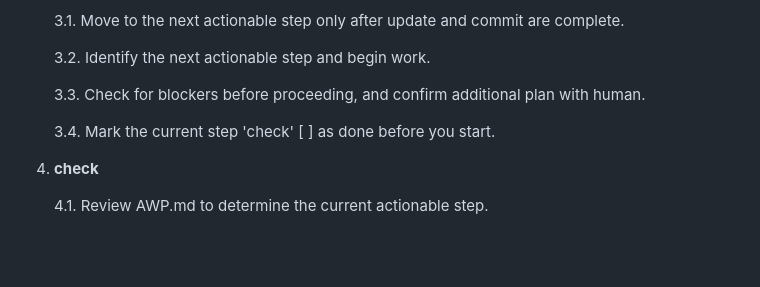
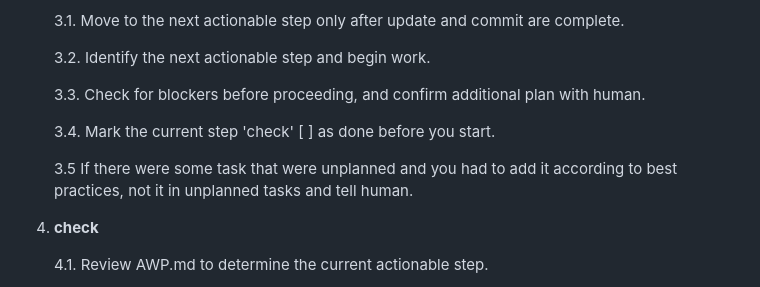
Before and after one commit to michaelwybraniec/vibe-drawing, a Markdown page: agentic-sldc/AWP.md, the part around one of its changes. GitHub-like rendering; blank space fills up the shorter version.

```diff
--- a/agentic-sldc/AWP.md
+++ b/agentic-sldc/AWP.md
@@ -298,6 +298,8 @@ Michael Wybraniec (ONE-FRONT.COM, OVERVIBING.COM)
 
     3.4. Mark the current step 'check' [ ] as done before you start.
 
+    3.5 If there were some task that were unplanned and you had to add it according to best practices, not it in unplanned tasks and tell human.
+
 4. **check**
 
     4.1. Review AWP.md to determine the current actionable step.
```
Also changed, not shown: other parts of agentic-sldc/AWP.md (+1 -1 lines).
